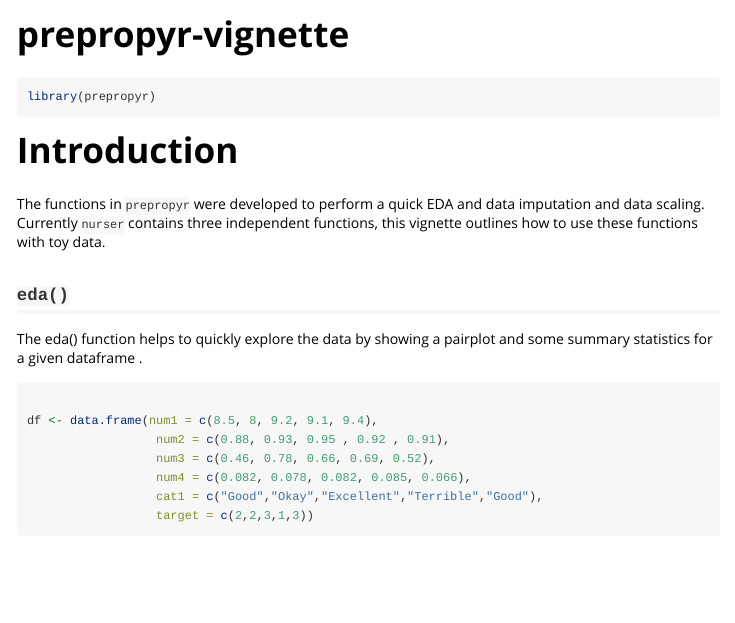
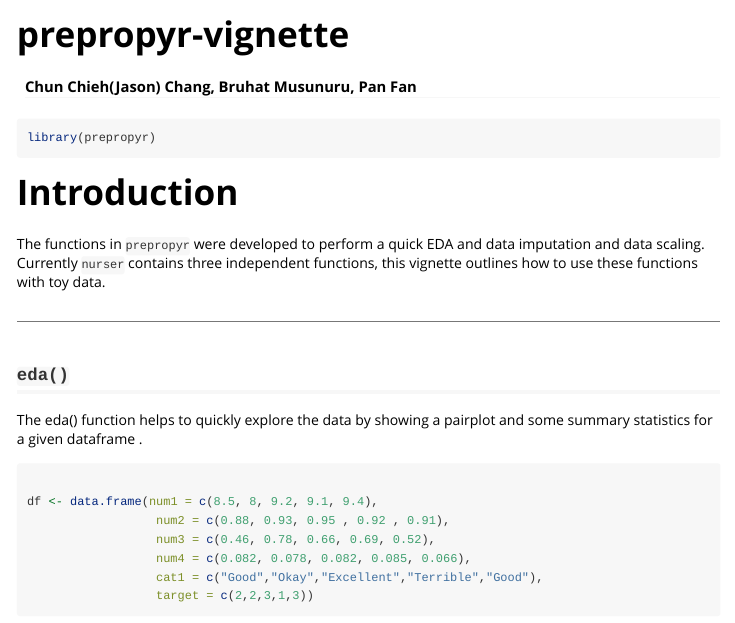
Before and after one commit to UBC-MDS/prepropy-r, an R Markdown document (vignettes/prepropyr-vignette.Rmd): the page in a window 1100 px wide, from its top. Rendered offline with R 4.5, knitr and Pandoc, with nearby package versions.

Commit message:
updata vignette

```diff
--- a/vignettes/prepropyr-vignette.Rmd
+++ b/vignettes/prepropyr-vignette.Rmd
@@ -1,4 +1,5 @@
 ---
+author: "Chun Chieh(Jason) Chang, Bruhat Musunuru, Pan Fan"
 title: "prepropyr-vignette"
 output: rmarkdown::html_vignette
 vignette: >
```
Also changed, not shown: README.md, docs/pkgdown.yml, vignettes/prepropyr-vignette.Rmd (8 more changed lines), 3 other files.
